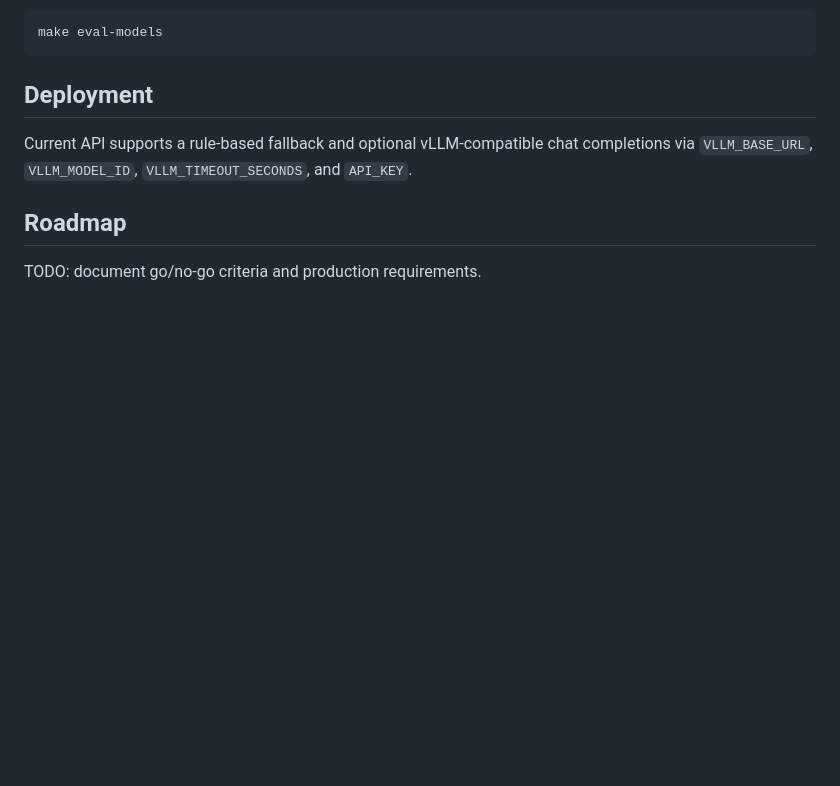
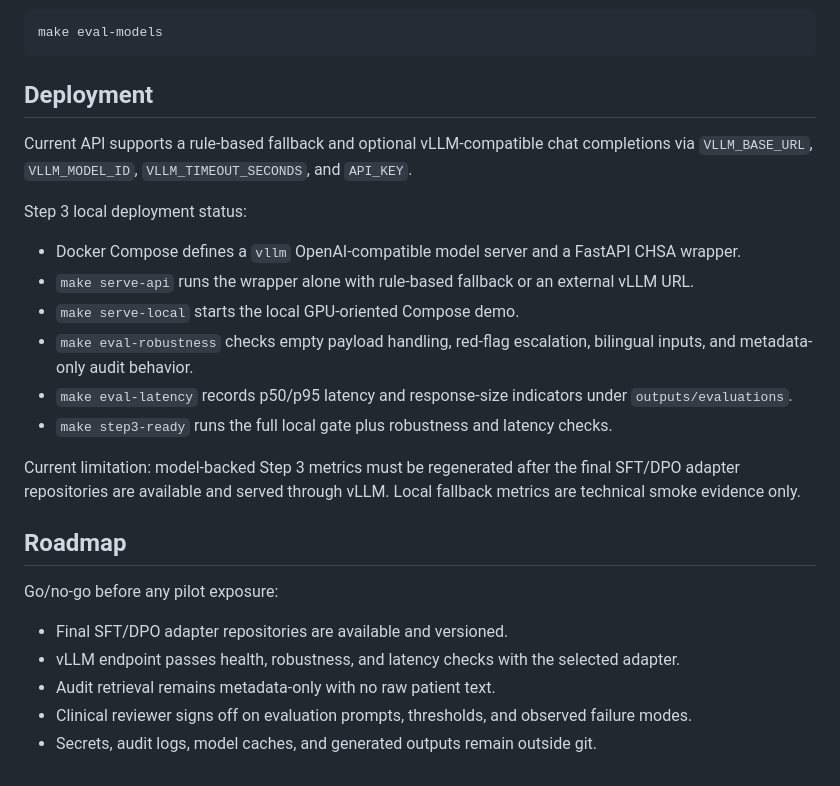
Before and after one commit to Nhkp/medical-triage-agent, a Markdown page: docs/report.md, the part around the change. GitHub-like rendering; blank space fills up the shorter version.

```diff
--- a/docs/report.md
+++ b/docs/report.md
@@ -107,6 +107,27 @@ make eval-models
 Current API supports a rule-based fallback and optional vLLM-compatible chat completions via
 `VLLM_BASE_URL`, `VLLM_MODEL_ID`, `VLLM_TIMEOUT_SECONDS`, and `API_KEY`.
 
+Step 3 local deployment status:
+
+- Docker Compose defines a `vllm` OpenAI-compatible model server and a FastAPI CHSA wrapper.
+- `make serve-api` runs the wrapper alone with rule-based fallback or an external vLLM URL.
+- `make serve-local` starts the local GPU-oriented Compose demo.
+- `make eval-robustness` checks empty payload handling, red-flag escalation, bilingual inputs,
+  and metadata-only audit behavior.
+- `make eval-latency` records p50/p95 latency and response-size indicators under
+  `outputs/evaluations`.
+- `make step3-ready` runs the full local gate plus robustness and latency checks.
+
+Current limitation: model-backed Step 3 metrics must be regenerated after the final SFT/DPO
+adapter repositories are available and served through vLLM. Local fallback metrics are
+technical smoke evidence only.
+
 ## Roadmap
 
-TODO: document go/no-go criteria and production requirements.
+Go/no-go before any pilot exposure:
+
+- Final SFT/DPO adapter repositories are available and versioned.
+- vLLM endpoint passes health, robustness, and latency checks with the selected adapter.
+- Audit retrieval remains metadata-only with no raw patient text.
+- Clinical reviewer signs off on evaluation prompts, thresholds, and observed failure modes.
+- Secrets, audit logs, model caches, and generated outputs remain outside git.
```
Also changed, not shown: README.md (+18 -0 lines).
